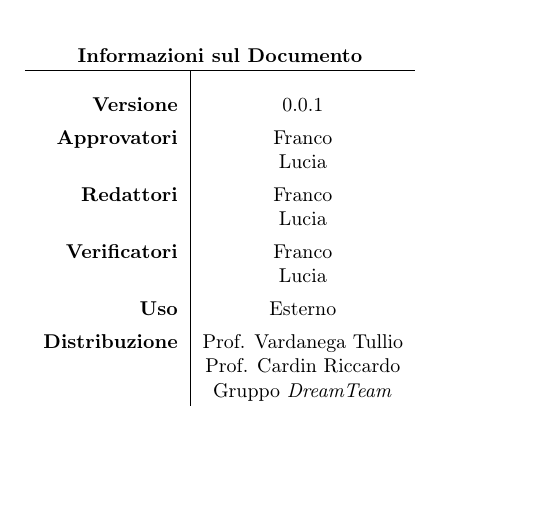
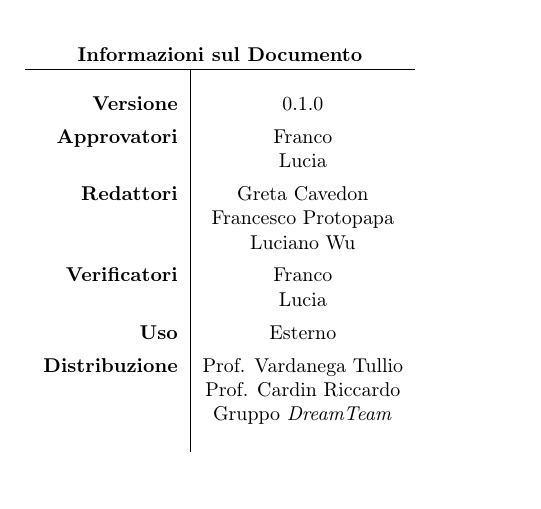
Before and after one commit to DreamTeamSWE/Documenti, a LaTeX document (Glossario/Glossario.tex, which reads Glossario/Intro.tex): part of page 1 of 18, cut so that both start at the same text, the shorter picture padded with empty space. Compiled offline with pdfLaTeX.

Commit message:
Add files via upload

```diff
--- a/Glossario/Intro.tex
+++ b/Glossario/Intro.tex
@@ -8,11 +14,12 @@
 \begin{tabular}{r|c}
 \multicolumn{2}{c}{\textbf{Informazioni sul Documento}} \\
 \hline \\
-\textbf{Versione} & 0.0.1 \\ \rule{0pt}{3ex}
+\textbf{Versione} & 0.1.0 \\ \rule{0pt}{3ex}
 \textbf{Approvatori} & Franco \\ \rule{0pt}{2ex}
 & Lucia \\ \rule{0pt}{3ex}
-\textbf{Redattori} & Franco \\ \rule{0pt}{2ex}
-& Lucia \\ \rule{0pt}{3ex}
+\textbf{Redattori} & \GC{} \\ \rule{0pt}{2ex}
+& \FP{} \\ \rule{0pt}{2ex}
+& \LW{} \\ \rule{0pt}{3ex}
 \textbf{Verificatori} & Franco \\ \rule{0pt}{2ex}
 & Lucia \\ \rule{0pt}{3ex}
 \textbf{Uso} & Esterno \\ \rule{0pt}{3ex}
```
Also changed, not shown: Glossario/Glossario.pdf, Glossario/Intro.tex (6 more changed lines).
